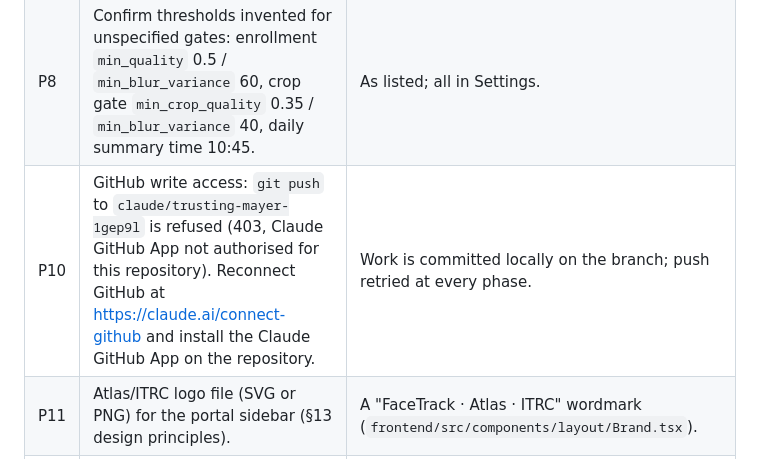
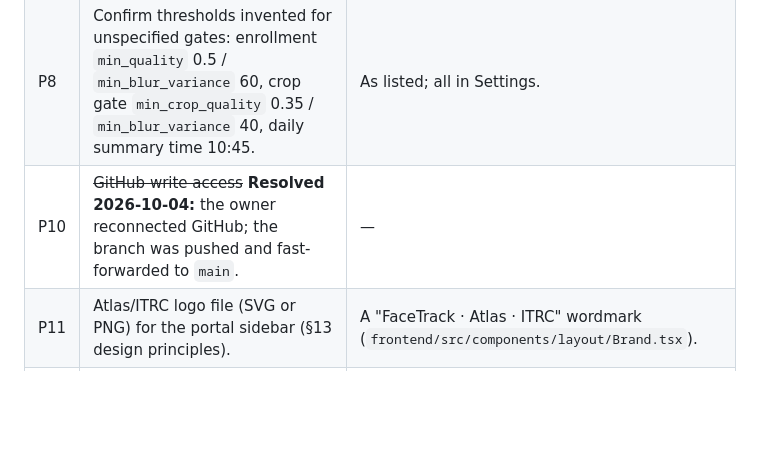
Before and after one commit to ehtisham-nasirr/Ai_Attendence_System, a Markdown page: docs/open-questions.md, the part around the change. Rendered like a GitHub page; blank space fills up the shorter version.

Commit message:
docs: mark GitHub push access (P10) resolved
Co-Authored-By: Claude Opus 5.5 <noreply@anthropic.com>
Claude-Session: https://claude.ai/code/session_019BkumNtVn3vSzemEjeZzYJ

```diff
--- a/docs/open-questions.md
+++ b/docs/open-questions.md
@@ -16,7 +16,7 @@ Owner questions from requirements §21 (camera inventory, employee count, HR/pay
 | P6 | HR/payroll API details (system, push or pull, field mapping, auth) for FR-12/FR-24/FR-35, and Active Directory details for FR-40. | Generic JSON adapters (Q32); LDAP tested against an in-memory mock only. |
 | P7 | SMTP server and Teams webhook for notifications (FR-32/FR-33, §18 alerts). | Disabled until configured. |
 | P8 | Confirm thresholds invented for unspecified gates: enrollment `min_quality` 0.5 / `min_blur_variance` 60, crop gate `min_crop_quality` 0.35 / `min_blur_variance` 40, daily summary time 10:45. | As listed; all in Settings. |
-| P10 | GitHub write access: `git push` to `claude/trusting-mayer-1gep9l` is refused (403, Claude GitHub App not authorised for this repository). Reconnect GitHub at https://claude.ai/connect-github and install the Claude GitHub App on the repository. | Work is committed locally on the branch; push retried at every phase. |
+| P10 | ~~GitHub write access~~ **Resolved 2026-10-04:** the owner reconnected GitHub; the branch was pushed and fast-forwarded to `main`. | — |
 | P11 | Atlas/ITRC logo file (SVG or PNG) for the portal sidebar (§13 design principles). | A "FaceTrack · Atlas · ITRC" wordmark (`frontend/src/components/layout/Brand.tsx`). |
 | P12 | Key rotation policy for `ENCRYPTION_KEY` (InfoSec). The AES-256 helper uses one key; there is no re-encryption tool yet, so the key must not be changed (docs/runbook.md §8). If periodic rotation is required, a key-id + re-encrypt job must be built first. | Single key, kept in the password vault. |
 | P13 | CI/CD infrastructure (§18): container registry, staging server and deploy credentials, and who approves production deploys. | `.github/workflows/ci.yml` runs lint, type checks, tests, compose/monitoring checks, image builds and Trivy on every push. Tag → staging deploy and the approval step are not defined. |
```
Also changed, not shown: batch/2026-10-04_0316_resolve-github-push-access.md (added, +32 -0 lines).
